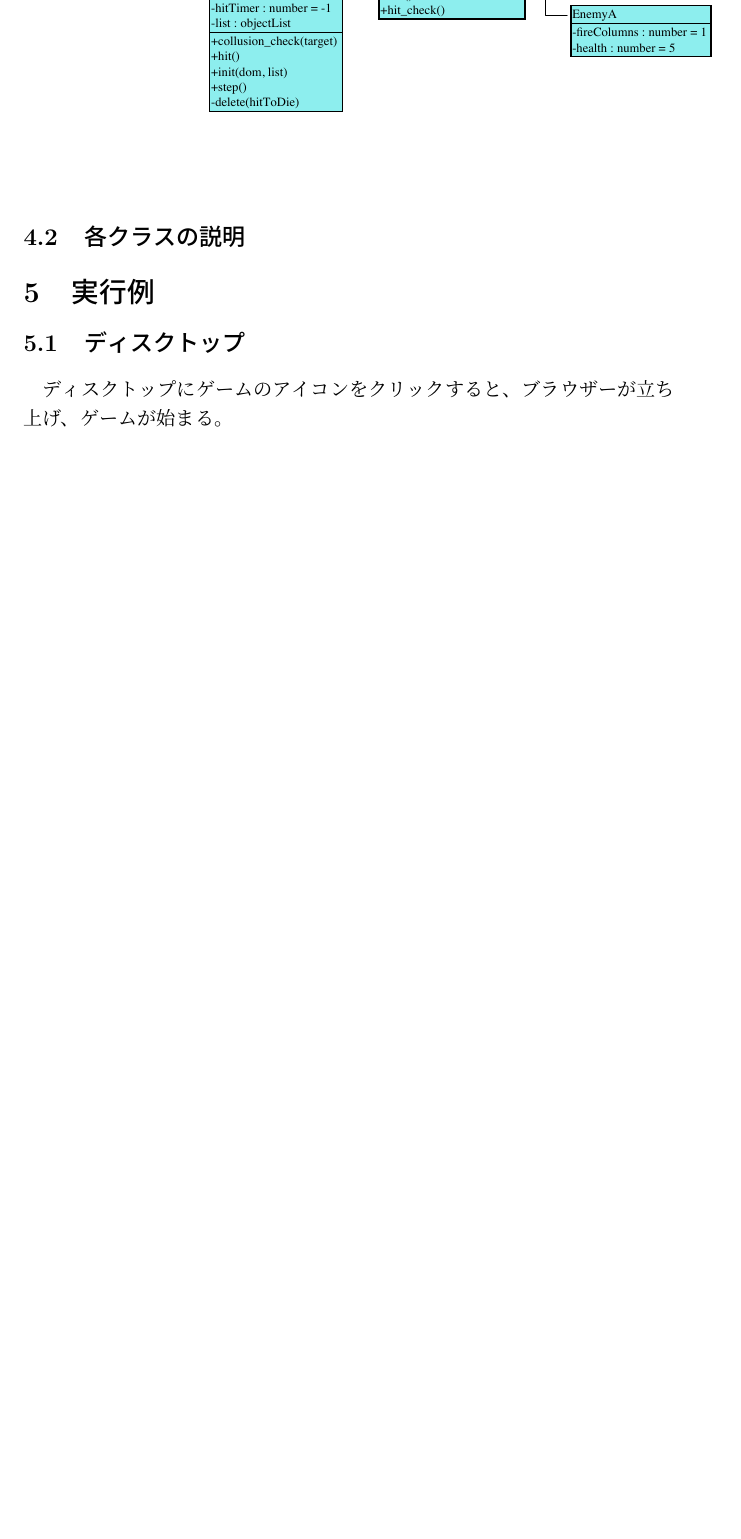
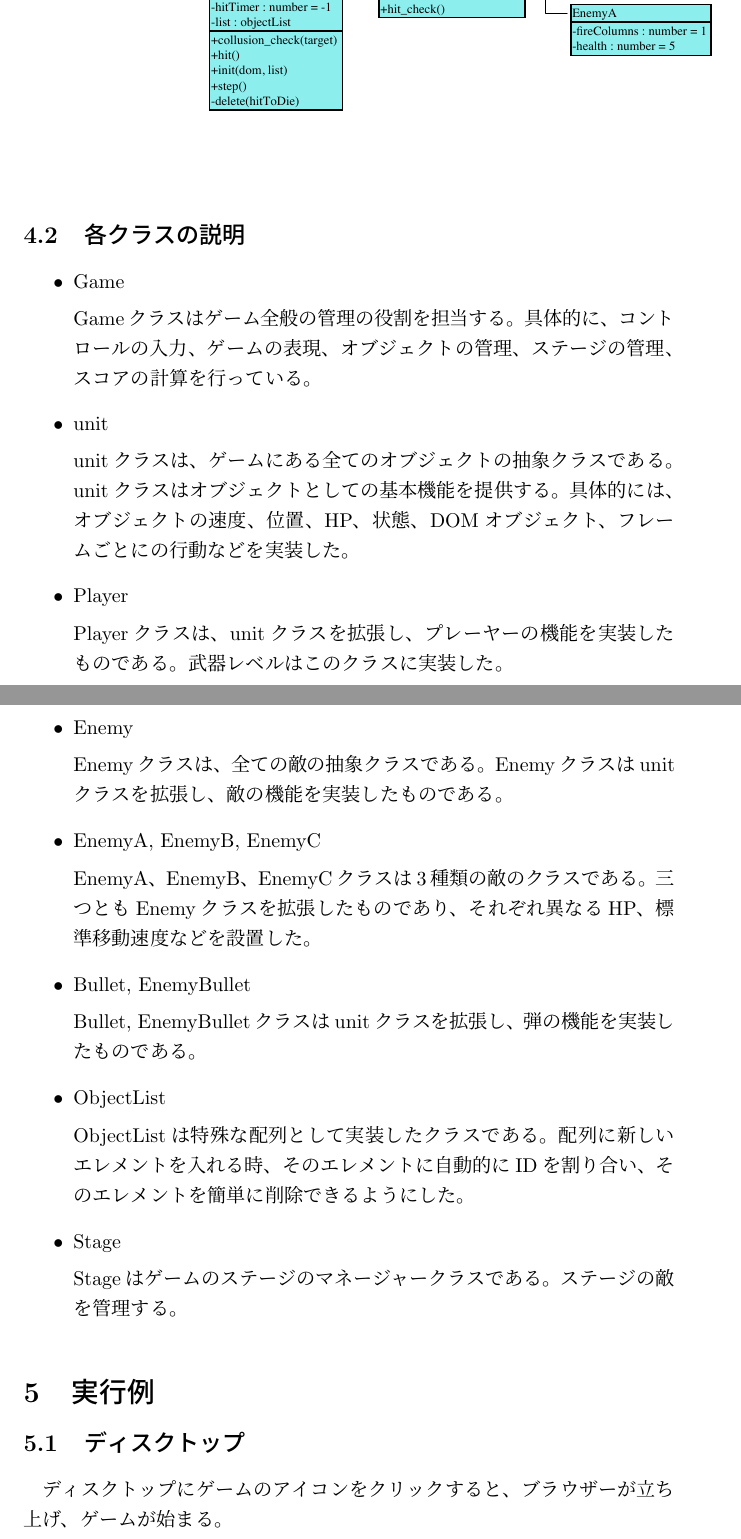
Before and after one commit to pachydermx/AirForce, a LaTeX document (report/report.tex, which reads report/internal.tex): part of page 3 of 5 before the commit and two parts of pages 3 and 4 of 6 after it, the two joined at a grey line, cut so that both start at the same text, the shorter picture padded with empty space. Compiled offline with pLaTeX and dvipdfmx; a LaTeX package or settings file that is missing is left out.

Commit message:
内部仕様

```diff
--- a/report/internal.tex
+++ b/report/internal.tex
@@ -2,2 +4,32 @@
 	\insertfigure{12}{diagram.eps}
 \subsection{各クラスの説明}
+	\begin{itemize}
+		\item Game
+
+		Gameクラスはゲーム全般の管理の役割を担当する。具体的に、コントロールの入力、ゲームの表現、オブジェクトの管理、ステージの管理、スコアの計算を行っている。
+		\item unit
+
+		unitクラスは、ゲームにある全てのオブジェクトの抽象クラスである。unitクラスはオブジェクトとしての基本機能を提供する。具体的には、オブジェクトの速度、位置、HP、状態、DOMオブジェクト、フレームごとにの行動などを実装した。
+		\item Player
+
+		Playerクラスは、unitクラスを拡張し、プレーヤーの機能を実装したものである。武器レベルはこのクラスに実装した。
+		\item Enemy
+
+		Enemyクラスは、全ての敵の抽象クラスである。Enemyクラスはunitクラスを拡張し、敵の機能を実装したものである。
+
+		\item EnemyA, EnemyB, EnemyC
+
+		EnemyA、EnemyB、EnemyCクラスは3種類の敵のクラスである。三つともEnemyクラスを拡張したものであり、それぞれ異なるHP、標準移動速度などを設置した。
+
+		\item Bullet, EnemyBullet
+
+		Bullet, EnemyBulletクラスはunitクラスを拡張し、弾の機能を実装したものである。
+
+		\item ObjectList
+
+		ObjectListは特殊な配列として実装したクラスである。配列に新しいエレメントを入れる時、そのエレメントに自動的にIDを割り合い、そのエレメントを簡単に削除できるようにした。
+
+		\item Stage
+
+		Stageはゲームのステージのマネージャークラスである。ステージの敵を管理する。
+	\end{itemize}
```
Also changed, not shown: report/internal.tex (2 more changed lines), 7 other files.
